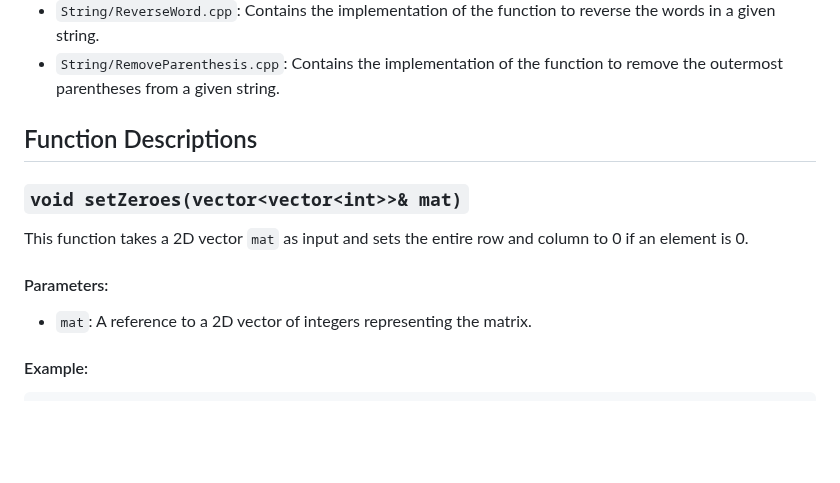
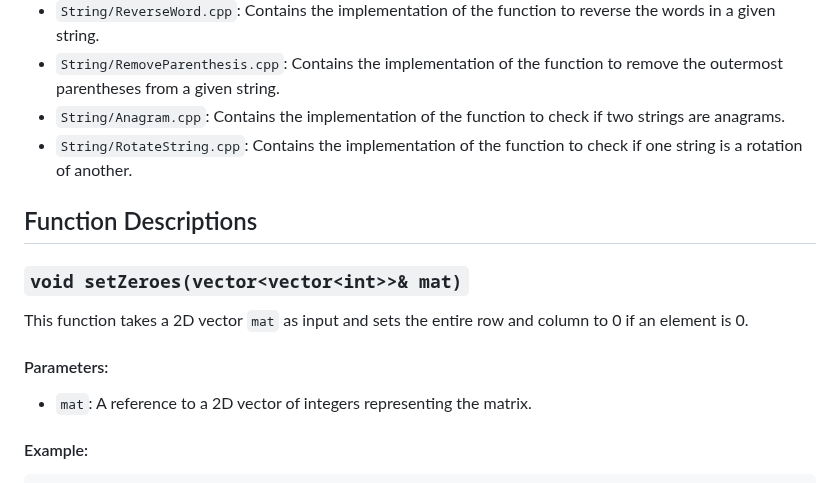
Before and after one commit to vipul-8840/Striver_SDE_Sheet, a Markdown page: README.md, the part around the change. Rendered like a GitHub page; blank space fills up the shorter version.

Commit message:
two new problem solved

````diff
--- a/README.md
+++ b/README.md
@@ -60,6 +60,8 @@ This project contains C++ implementations of various algorithms.
 - `BitManipulation/primefactorization.cpp`: Contains the implementation of the function to perform prime factorization of a given number.
 - `String/ReverseWord.cpp`: Contains the implementation of the function to reverse the words in a given string.
 - `String/RemoveParenthesis.cpp`: Contains the implementation of the function to remove the outermost parentheses from a given string.
+- `String/Anagram.cpp`: Contains the implementation of the function to check if two strings are anagrams.
+- `String/RotateString.cpp`: Contains the implementation of the function to check if one string is a rotation of another.
 
 ## Function Descriptions
 ### `void setZeroes(vector<vector<int>>& mat)`
@@ -68,7 +70,6 @@ This function takes a 2D vector `mat` as input and sets the entire row and colum
 
 #### Parameters:
 - `mat`: A reference to a 2D vector of integers representing the matrix.
-
 
 #### Example:
 ```cpp
````
